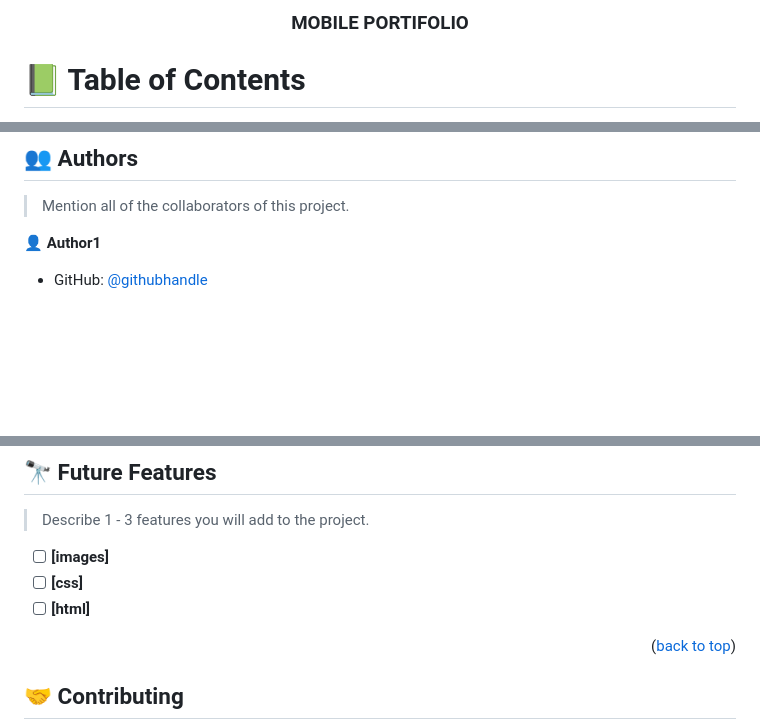
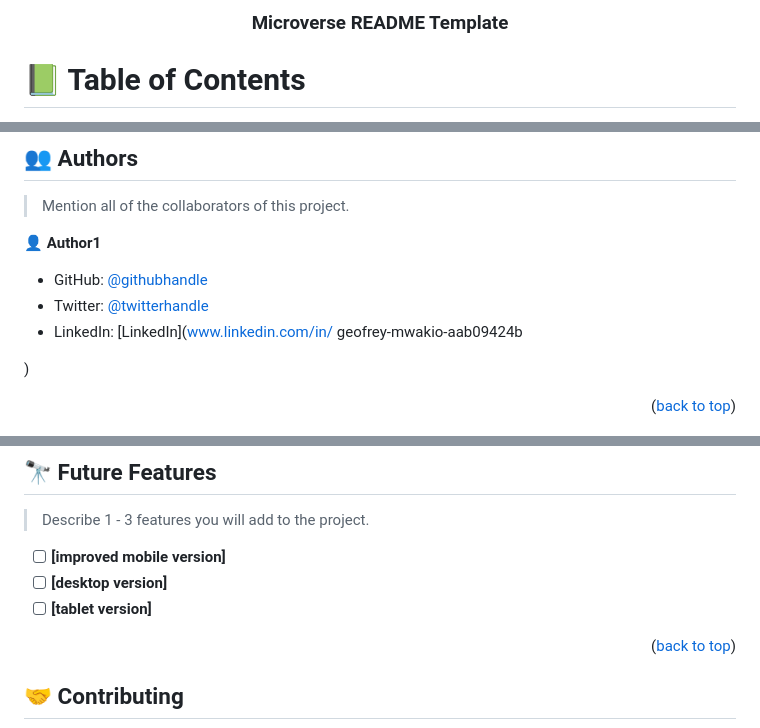
Before and after one commit to mwakiogeofrey/PORTIFOLIO-PROJECT, a Markdown page: README.md, 3 parts joined by grey strips. Rendered like a GitHub page; blank space fills up the shorter version.

```diff
--- a/README.md
+++ b/README.md
@@ -30,5 +29,5 @@ After you're finished please remove all the comments and instructions!
 
 
-  <h3><b>MOBILE PORTIFOLIO</b></h3>
+  <h3><b>Microverse README Template</b></h3>
 
 </div>
@@ -194,7 +189,13 @@ google chrome
 👤 **Author1**
 
 - GitHub: [@githubhandle](https://github.com/mwakiogeofrey)
+- Twitter: [@twitterhandle](@mwakiogeofrey)
+- LinkedIn: [LinkedIn](www.linkedin.com/in/
+geofrey-mwakio-aab09424b
+
+)
 
 
 
+<p align="right">(<a href="#readme-top">back to top</a>)</p>
 
@@ -204,9 +204,9 @@ google chrome
 
 > Describe 1 - 3 features you will add to the project.
 
-- [ ] **[images]**
-- [ ] **[css]**
-- [ ] **[html]**
+- [ ] **[improved mobile version]**
+- [ ] **[desktop version]**
+- [ ] **[tablet version]**
 
 <p align="right">(<a href="#readme-top">back to top</a>)</p>
 
```
Also changed, not shown: other parts of README.md (+49 -45 lines).
